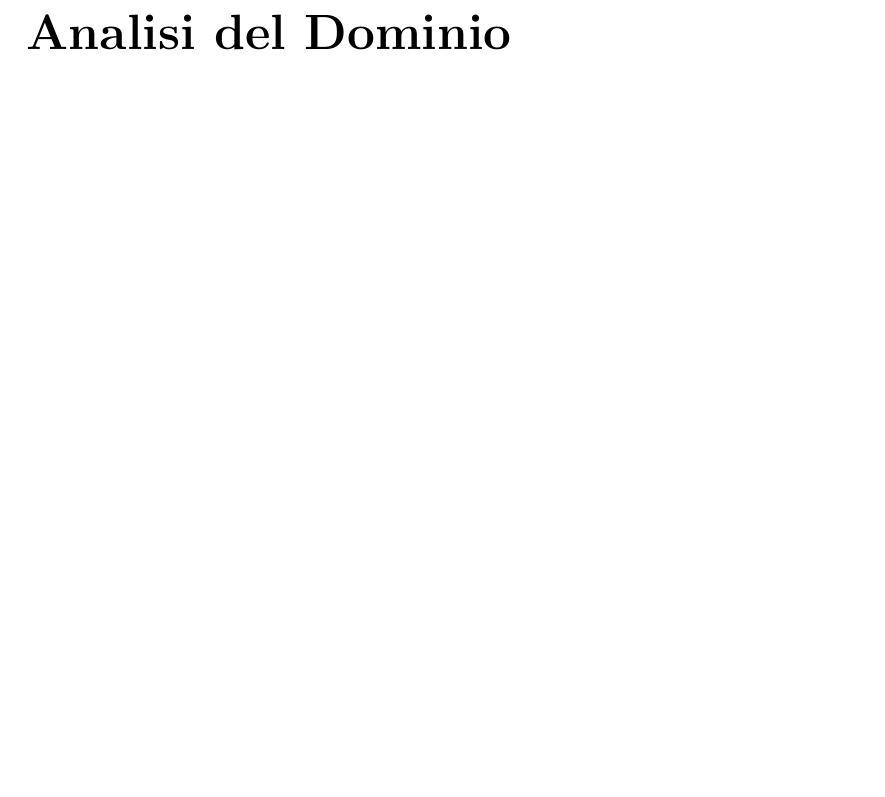
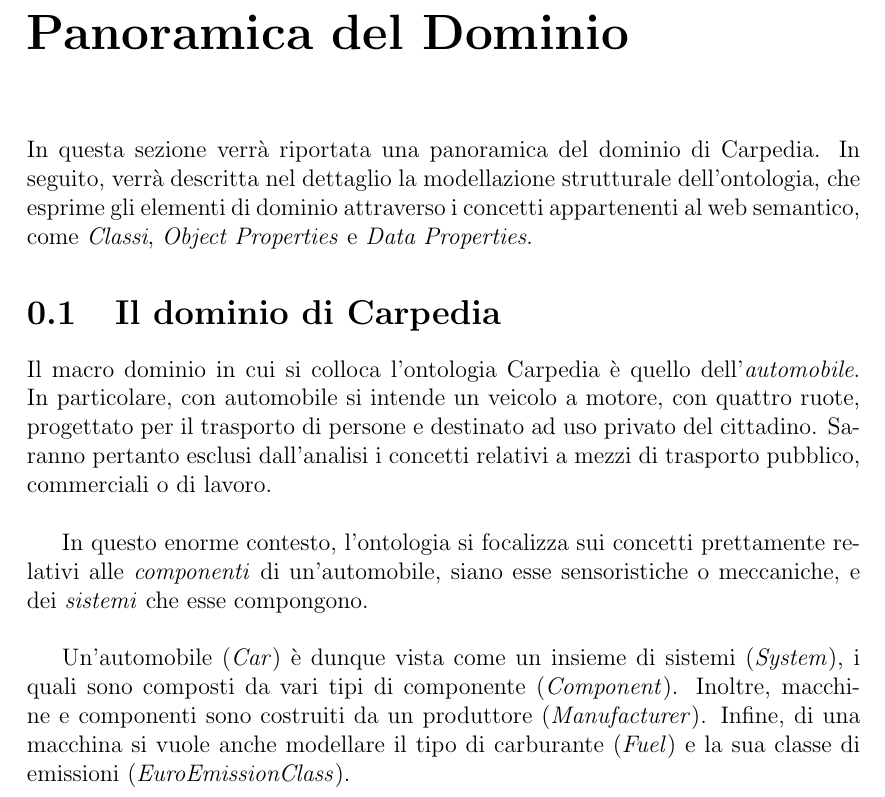
Before and after one commit to FilippoVissani/carpedia, a LaTeX thesis (docs/thesis-main.tex, which reads docs/chapters/chapter-02.tex): part of page 5 of 19, cut so that both start at the same text, the shorter picture padded with empty space. Compiled offline with pdfLaTeX.

Commit message:
docs: start domain analysis

```diff
--- a/docs/chapters/chapter-02.tex
+++ b/docs/chapters/chapter-02.tex
@@ -1 +1,13 @@
-\chapter{Analisi del Dominio}
+\chapter{Panoramica del Dominio}
+In questa sezione verrà riportata una panoramica del dominio di Carpedia. In seguito, verrà descritta nel dettaglio la modellazione strutturale dell'ontologia, che esprime gli elementi di dominio attraverso i concetti
+appartenenti al web semantico, come \textit{Classi}, \textit{Object Properties} e \textit{Data Properties}.
+
+\section{Il dominio di Carpedia}
+Il macro dominio in cui si colloca l'ontologia Carpedia è quello dell'\textit{automobile}. In particolare, con automobile si intende un veicolo a motore, con quattro ruote, progettato per il trasporto di persone
+e destinato ad uso privato del cittadino. Saranno pertanto esclusi dall'analisi i concetti relativi a mezzi di trasporto pubblico, commerciali o di lavoro.\\
+
+In questo enorme contesto, l'ontologia si focalizza sui concetti prettamente relativi alle \textit{componenti} di un'automobile, siano esse sensoristiche o meccaniche, e dei \textit{sistemi} che
+esse compongono.\\
+
+Un'automobile (\textit{Car}) è dunque vista come un insieme di sistemi (\textit{System}), i quali sono composti da vari tipi di componente (\textit{Component}).
+Inoltre, macchine e componenti sono costruiti da un produttore (\textit{Manufacturer}). Infine, di una macchina si vuole anche modellare il tipo di carburante (\textit{Fuel}) e la sua classe di emissioni (\textit{EuroEmissionClass}).\\
```
